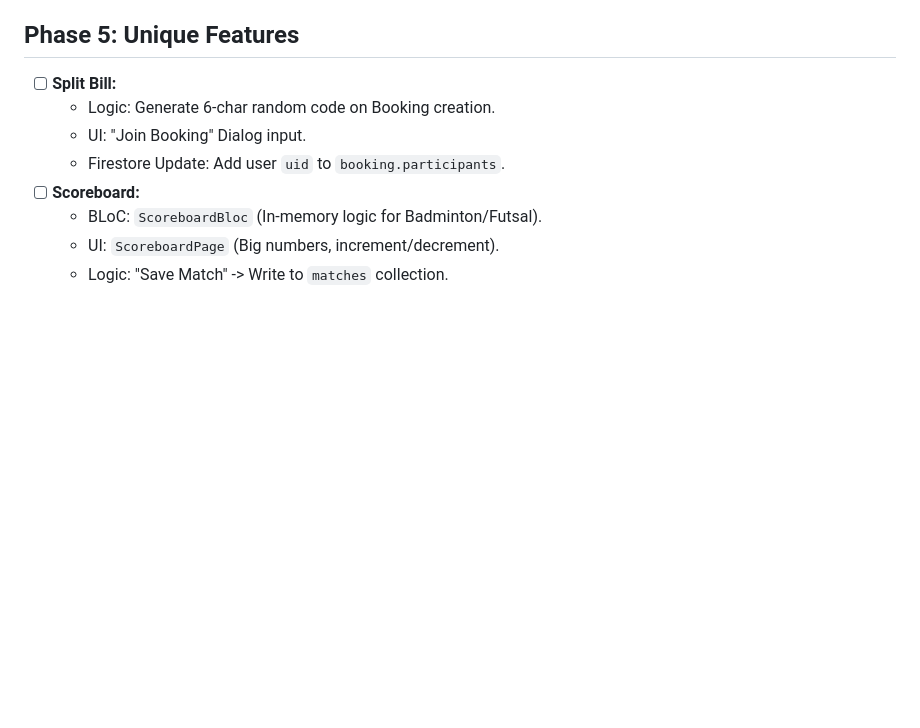
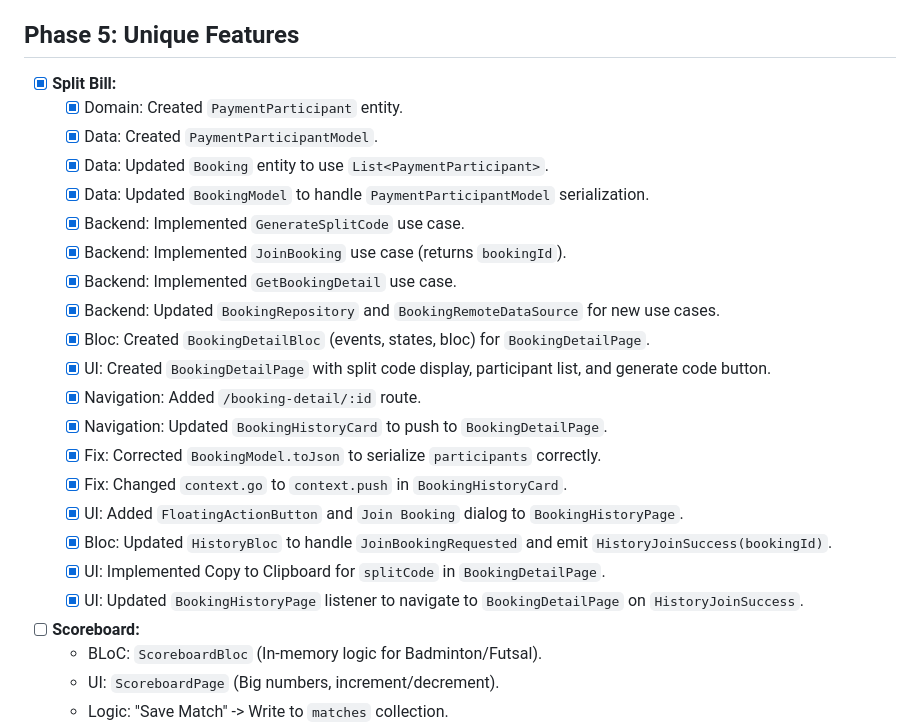
Before and after one commit to m-gilang-1248/gsports, a Markdown page: IMPLEMENTATION.md, the part around the change. GitHub-like rendering; blank space fills up the shorter version.

Commit message:
docs: update IMPLEMENTATION.md for Split Bill feature completion

```diff
--- a/IMPLEMENTATION.md
+++ b/IMPLEMENTATION.md
@@ -78,10 +78,25 @@
     - [x] Handle Callback/Return URL.
 
 ## Phase 5: Unique Features
-- [ ] **Split Bill:**
-    - Logic: Generate 6-char random code on Booking creation.
-    - UI: "Join Booking" Dialog input.
-    - Firestore Update: Add user `uid` to `booking.participants`.
+- [x] **Split Bill:**
+    - [x] Domain: Created `PaymentParticipant` entity.
+    - [x] Data: Created `PaymentParticipantModel`.
+    - [x] Data: Updated `Booking` entity to use `List<PaymentParticipant>`.
+    - [x] Data: Updated `BookingModel` to handle `PaymentParticipantModel` serialization.
+    - [x] Backend: Implemented `GenerateSplitCode` use case.
+    - [x] Backend: Implemented `JoinBooking` use case (returns `bookingId`).
+    - [x] Backend: Implemented `GetBookingDetail` use case.
+    - [x] Backend: Updated `BookingRepository` and `BookingRemoteDataSource` for new use cases.
+    - [x] Bloc: Created `BookingDetailBloc` (events, states, bloc) for `BookingDetailPage`.
+    - [x] UI: Created `BookingDetailPage` with split code display, participant list, and generate code button.
+    - [x] Navigation: Added `/booking-detail/:id` route.
+    - [x] Navigation: Updated `BookingHistoryCard` to push to `BookingDetailPage`.
+    - [x] Fix: Corrected `BookingModel.toJson` to serialize `participants` correctly.
+    - [x] Fix: Changed `context.go` to `context.push` in `BookingHistoryCard`.
+    - [x] UI: Added `FloatingActionButton` and `Join Booking` dialog to `BookingHistoryPage`.
+    - [x] Bloc: Updated `HistoryBloc` to handle `JoinBookingRequested` and emit `HistoryJoinSuccess(bookingId)`.
+    - [x] UI: Implemented Copy to Clipboard for `splitCode` in `BookingDetailPage`.
+    - [x] UI: Updated `BookingHistoryPage` listener to navigate to `BookingDetailPage` on `HistoryJoinSuccess`.
 - [ ] **Scoreboard:**
     - BLoC: `ScoreboardBloc` (In-memory logic for Badminton/Futsal).
     - UI: `ScoreboardPage` (Big numbers, increment/decrement).
```
